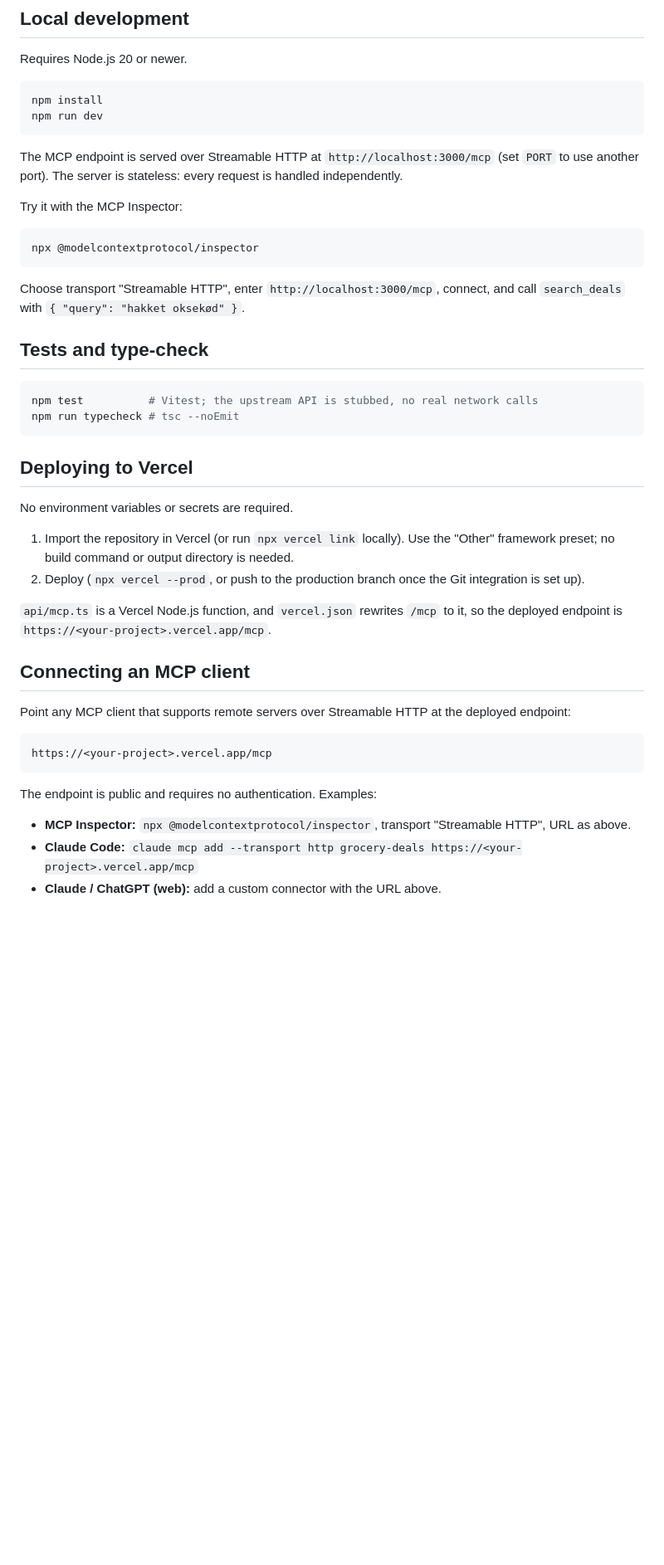
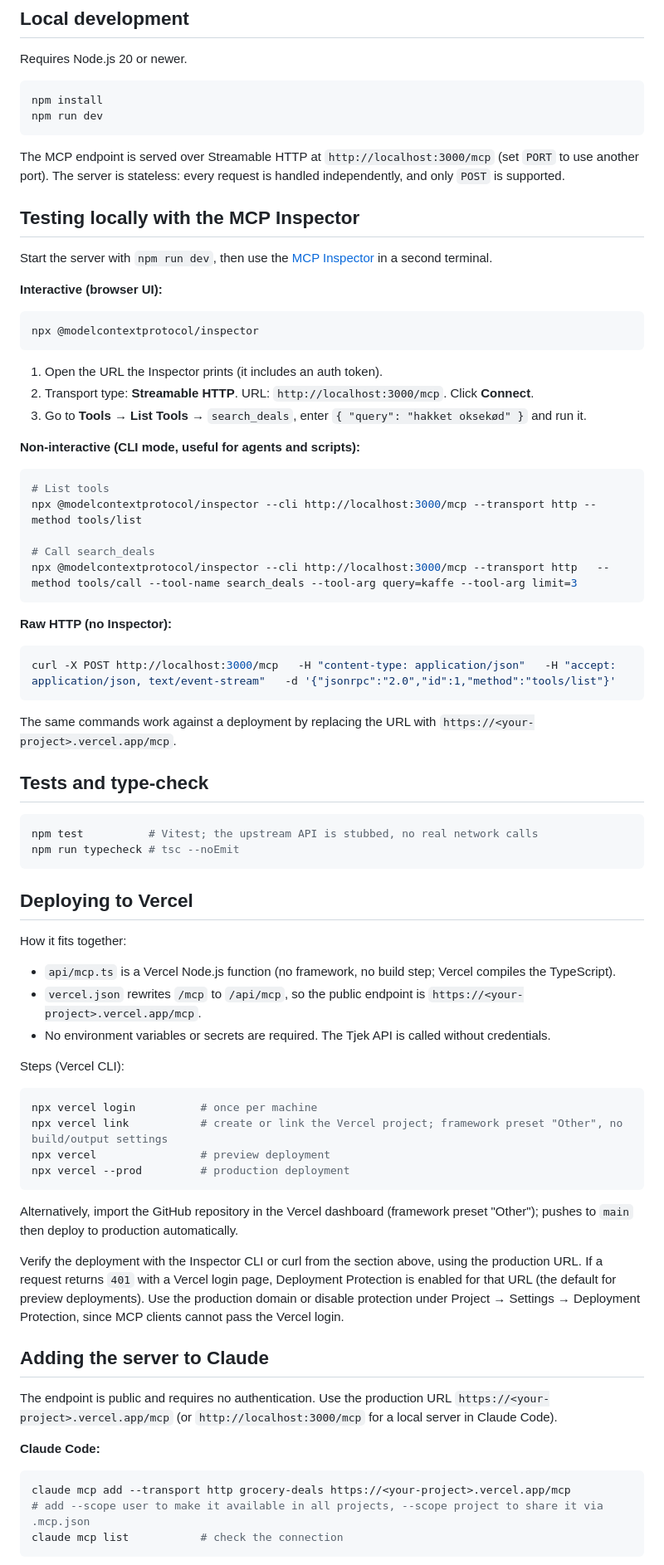
Before and after one commit to runethorbek/grocery-deals-mcp, a Markdown page: README.md, the part around one of its changes. Shown at 83% size. GitHub-like rendering; blank space fills up the shorter version.

Commit message:
Updated setup and test description

````diff
--- a/README.md
+++ b/README.md
@@ -35,16 +35,41 @@ npm run dev
 ```
 
 The MCP endpoint is served over Streamable HTTP at `http://localhost:3000/mcp`
-(set `PORT` to use another port). The server is stateless: every request is handled independently.
+(set `PORT` to use another port). The server is stateless: every request is handled independently,
+and only `POST` is supported.
 
-Try it with the MCP Inspector:
+## Testing locally with the MCP Inspector
+
+Start the server with `npm run dev`, then use the
+[MCP Inspector](https://github.com/modelcontextprotocol/inspector) in a second terminal.
+
+**Interactive (browser UI):**
 
 ```sh
 npx @modelcontextprotocol/inspector
 ```
 
-Choose transport "Streamable HTTP", enter `http://localhost:3000/mcp`, connect, and call `search_deals`
-with `{ "query": "hakket oksekød" }`.
+1. Open the URL the Inspector prints (it includes an auth token).
+2. Transport type: **Streamable HTTP**. URL: `http://localhost:3000/mcp`. Click **Connect**.
+3. Go to **Tools** → **List Tools** → `search_deals`, enter `{ "query": "hakket oksekød" }` and run it.
+
+**Non-interactive (CLI mode, useful for agents and scripts):**
+
+```sh
+# List tools
+npx @modelcontextprotocol/inspector --cli http://localhost:3000/mcp --transport http --method tools/list
+
+# Call search_deals
+npx @modelcontextprotocol/inspector --cli http://localhost:3000/mcp --transport http   --method tools/call --tool-name search_deals --tool-arg query=kaffe --tool-arg limit=3
+```
+
+**Raw HTTP (no Inspector):**
+
+```sh
+curl -X POST http://localhost:3000/mcp   -H "content-type: application/json"   -H "accept: application/json, text/event-stream"   -d '{"jsonrpc":"2.0","id":1,"method":"tools/list"}'
+```
+
+The same commands work against a deployment by replacing the URL with `https://<your-project>.vercel.app/mcp`.
 
 ## Tests and type-check
 
@@ -55,25 +80,39 @@ npm run typecheck # tsc --noEmit
 
 ## Deploying to Vercel
 
-No environment variables or secrets are required.
+How it fits together:
 
-1. Import the repository in Vercel (or run `npx vercel link` locally). Use the "Other" framework preset;
-   no build command or output directory is needed.
-2. Deploy (`npx vercel --prod`, or push to the production branch once the Git integration is set up).
+- `api/mcp.ts` is a Vercel Node.js function (no framework, no build step; Vercel compiles the TypeScript).
+- `vercel.json` rewrites `/mcp` to `/api/mcp`, so the public endpoint is `https://<your-project>.vercel.app/mcp`.
+- No environment variables or secrets are required. The Tjek API is called without credentials.
 
-`api/mcp.ts` is a Vercel Node.js function, and `vercel.json` rewrites `/mcp` to it, so the deployed
-endpoint is `https://<your-project>.vercel.app/mcp`.
+Steps (Vercel CLI):
 
-## Connecting an MCP client
-
-Point any MCP client that supports remote servers over Streamable HTTP at the deployed endpoint:
-
-```
-https://<your-project>.vercel.app/mcp
+```sh
+npx vercel login          # once per machine
+npx vercel link           # create or link the Vercel project; framework preset "Other", no build/output settings
+npx vercel                # preview deployment
+npx vercel --prod         # production deployment
 ```
 
-The endpoint is public and requires no authentication. Examples:
+Alternatively, import the GitHub repository in the Vercel dashboard (framework preset "Other");
+pushes to `main` then deploy to production automatically.
 
-- **MCP Inspector:** `npx @modelcontextprotocol/inspector`, transport "Streamable HTTP", URL as above.
-- **Claude Code:** `claude mcp add --transport http grocery-deals https://<your-project>.vercel.app/mcp`
-- **Claude / ChatGPT (web):** add a custom connector with the URL above.
+Verify the deployment with the Inspector CLI or curl from the section above, using the production URL.
+If a request returns `401` with a Vercel login page, Deployment Protection is enabled for that URL
+(the default for preview deployments). Use the production domain or disable protection under
+Project → Settings → Deployment Protection, since MCP clients cannot pass the Vercel login.
+
+## Adding the server to Claude
+
+The endpoint is public and requires no authentication. Use the production URL
+`https://<your-project>.vercel.app/mcp` (or `http://localhost:3000/mcp` for a local server in Claude Code).
+
+**Claude Code:**
+
+```sh
+claude mcp add --transport http grocery-deals https://<your-project>.vercel.app/mcp
+# add --scope user to make it available in all projects, --scope project to share it via .mcp.json
+claude mcp list           # check the connection
+```
+
````
Also changed, not shown: other parts of README.md (+12 -0 lines).
